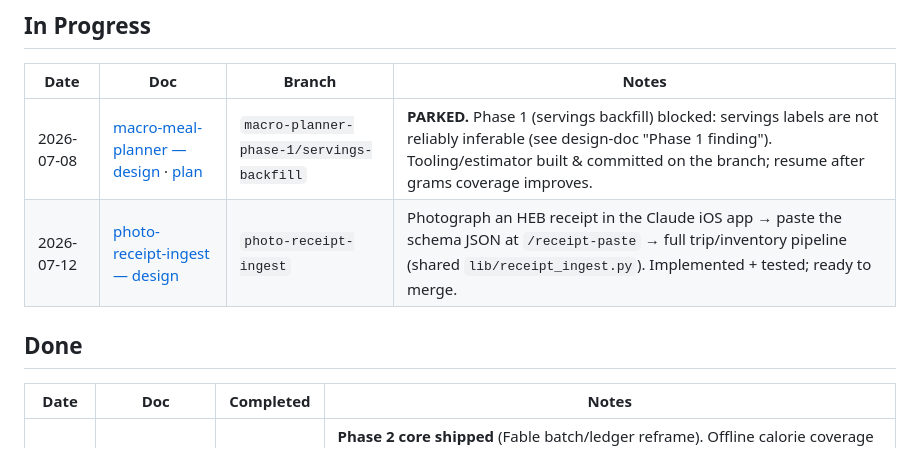
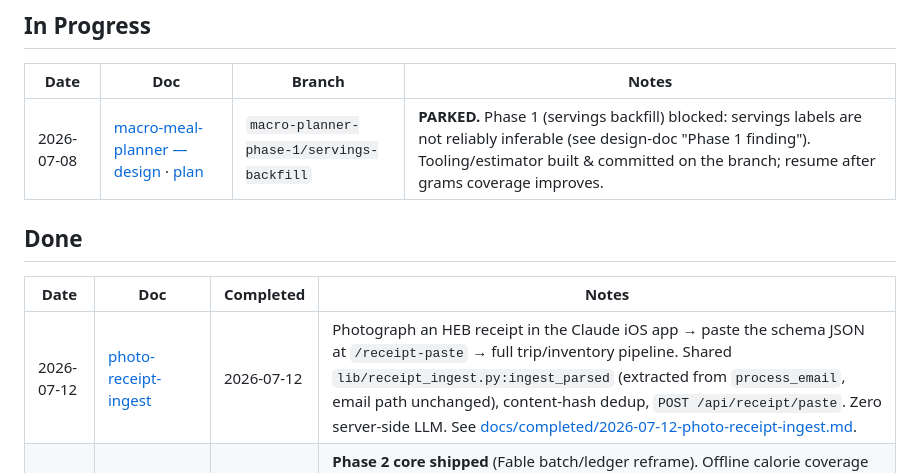
Before and after one commit to SlowSpeedChase/KitchenOS, a Markdown page: docs/plans/INDEX.md, the part around the change. Rendered like a GitHub page.

Commit message:
docs: close out photo-receipt-ingest (archive + INDEX Done)
Co-Authored-By: Claude Opus 4.8 (1M context) <noreply@anthropic.com>

```diff
--- a/docs/plans/INDEX.md
+++ b/docs/plans/INDEX.md
@@ -33,12 +33,12 @@ Templates: [`templates/DESIGN-DOC-TEMPLATE.md`](../../templates/DESIGN-DOC-TEMPL
 | Date | Doc | Branch | Notes |
 |---|---|---|---|
 | 2026-07-08 | [macro-meal-planner — design](2026-07-08-macro-meal-planner-design.md) · [plan](2026-07-08-macro-meal-planner-plan.md) | `macro-planner-phase-1/servings-backfill` | **PARKED.** Phase 1 (servings backfill) blocked: servings labels are not reliably inferable (see design-doc "Phase 1 finding"). Tooling/estimator built & committed on the branch; resume after grams coverage improves. |
-| 2026-07-12 | [photo-receipt-ingest — design](../superpowers/specs/2026-07-12-photo-receipt-ingest-design.md) | `photo-receipt-ingest` | Photograph an HEB receipt in the Claude iOS app → paste the schema JSON at `/receipt-paste` → full trip/inventory pipeline (shared `lib/receipt_ingest.py`). Implemented + tested; ready to merge. |
 
 ## Done
 
 | Date | Doc | Completed | Notes |
 |---|---|---|---|
+| 2026-07-12 | [photo-receipt-ingest](../superpowers/specs/2026-07-12-photo-receipt-ingest-design.md) | 2026-07-12 | Photograph an HEB receipt in the Claude iOS app → paste the schema JSON at `/receipt-paste` → full trip/inventory pipeline. Shared `lib/receipt_ingest.py:ingest_parsed` (extracted from `process_email`, email path unchanged), content-hash dedup, `POST /api/receipt/paste`. Zero server-side LLM. See [docs/completed/2026-07-12-photo-receipt-ingest.md](../completed/2026-07-12-photo-receipt-ingest.md). |
 | 2026-07-10 | [nutrition-batch-ledger](nutrition-batch-ledger.md) | 2026-07-10 | **Phase 2 core shipped** (Fable batch/ledger reframe). Offline calorie coverage **0.434 → 0.929**, item 0.503 → 0.972, fully-covered 11% → 75%, grams-failed 388 → 12; engine now fully offline (no runtime USDA). A (Atwater) + B (bulk FDC local store, 13.7k foods) + C (LLM portion ledger, band-validated). Component D + review-queue-note + golden-set + vault re-backfill are follow-ups. See [docs/completed/2026-07-10-nutrition-batch-ledger.md](../completed/2026-07-10-nutrition-batch-ledger.md). |
 | 2026-07-09 | [nutrition-portion-resolution](nutrition-portion-resolution.md) | 2026-07-09 | **Phase 1 shipped.** 5 fixes (FDC volume portions, 429 backoff, energy nutrient-ID, offline meter, caloric-sanity guard). Dominant bug was food-data quality, not portions: energy under Atwater IDs → 0-kcal foods. Verified +31–366% on 5 recipes. Follow-ups (vault re-backfill, food-match depth) tracked in the doc. See [docs/completed/2026-07-09-portion-resolution.md](../completed/2026-07-09-portion-resolution.md). |
 | 2026-07-08 | [ingredient-data-cleaning](ingredient-data-cleaning.md) | 2026-07-09 | Phase A1 shipped: nutrition-engine grams coverage **0.563 → 0.647** (+8.4 pts, 30-recipe sample) via unit/piece-weight/density/accent table gaps. Full-vault `backfill_nutrition.py --force` applied (228 updated, 0 failed). Phase A2 (leaked amounts) + Phase B deferred, still tracked in the design doc. See [docs/completed/2026-07-09-ingredient-grams-coverage.md](../completed/2026-07-09-ingredient-grams-coverage.md). |
```
Also changed, not shown: docs/completed/2026-07-12-photo-receipt-ingest.md (added, +57 -0 lines).
